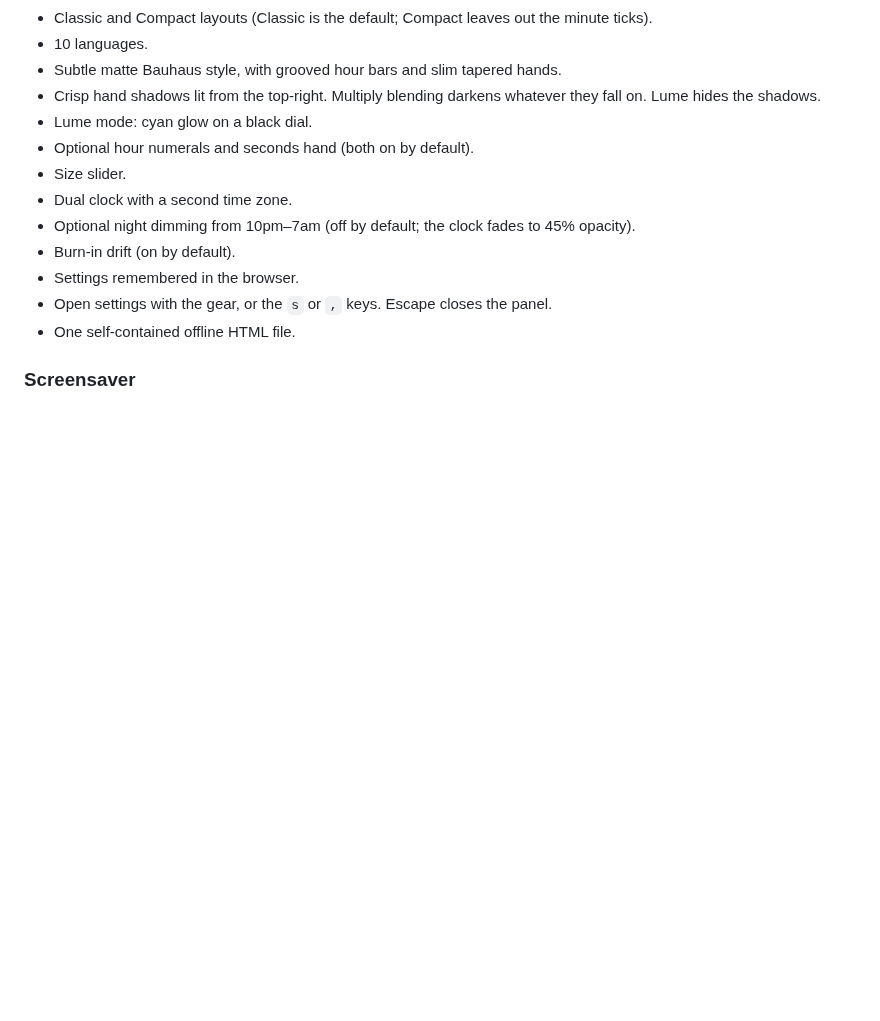
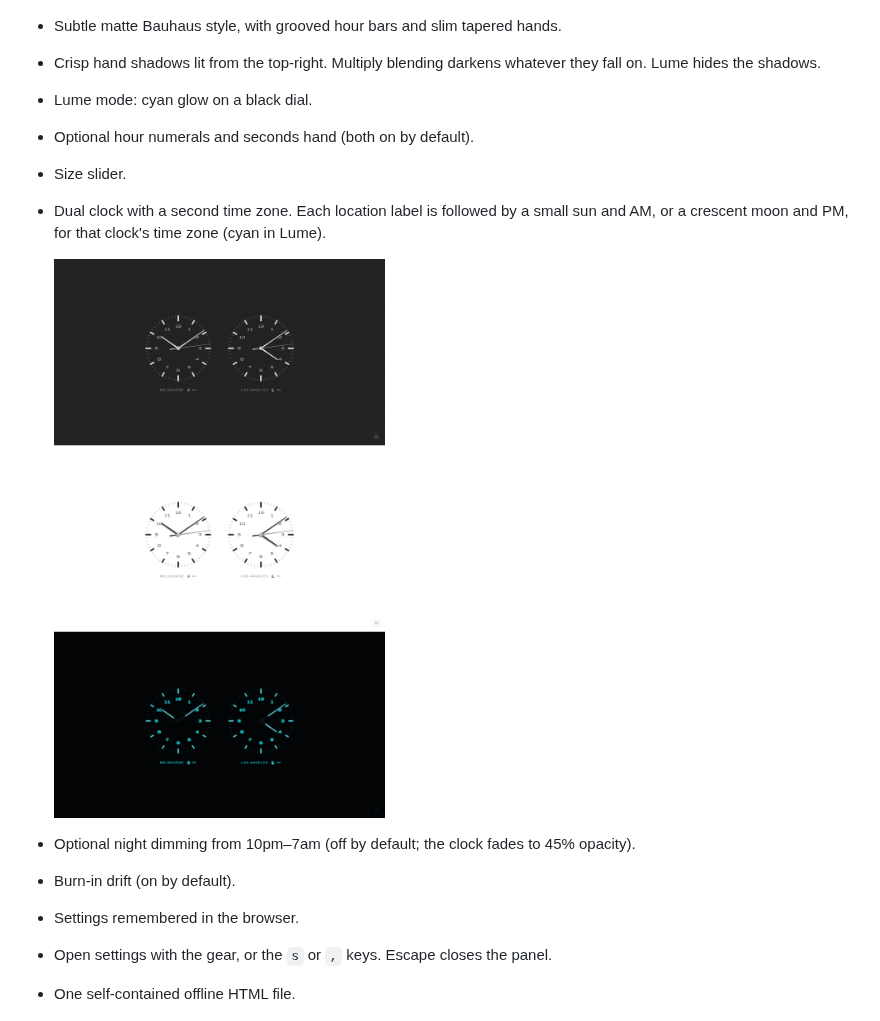
Before and after one commit to clogwog/bauhaus-clock, a Markdown page: README.md, the part around the change. Rendered like a GitHub page; pictures changed too: screenshots/dual-ampm.png (added); blank space fills up the shorter version.

Commit message:
Add dual-clock AM/PM marks to the web clock.
Co-authored-by: clogwog <clogwog@users.noreply.github.com>

```diff
--- a/README.md
+++ b/README.md
@@ -24,7 +24,10 @@ The screensaver is macOS only (macOS 13 Ventura or later, Apple Silicon and Inte
 - Lume mode: cyan glow on a black dial.
 - Optional hour numerals and seconds hand (both on by default).
 - Size slider.
-- Dual clock with a second time zone.
+- Dual clock with a second time zone. Each location label is followed by a small sun and AM, or a crescent moon and PM, for that clock's time zone (cyan in Lume).
+
+  ![Dual clock with AM and PM](screenshots/dual-ampm.png)
+
 - Optional night dimming from 10pm–7am (off by default; the clock fades to 45% opacity).
 - Burn-in drift (on by default).
 - Settings remembered in the browser.
```
Also changed, not shown: 1 other file.
